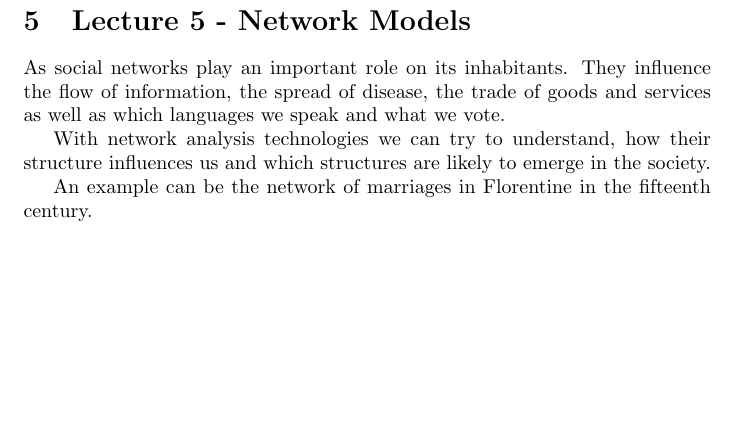
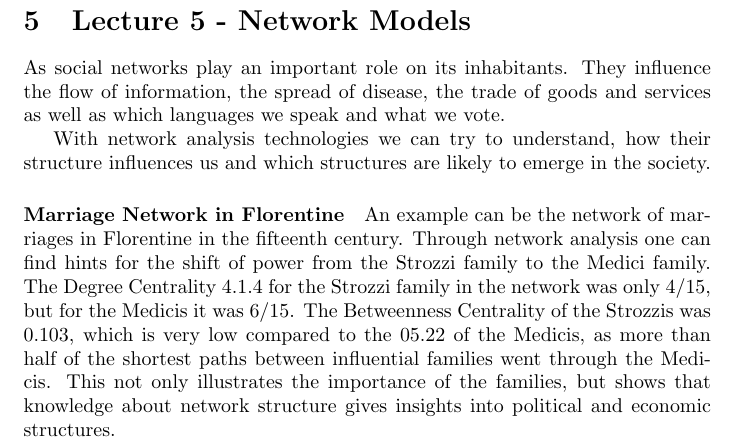
Before and after one commit to cap1/acn-script, a LaTeX document (acn.tex, which reads lectures/l5-network_models.tex): part of page 13 of 13, cut so that both start at the same text, the shorter picture padded with empty space. Compiled offline with pdfLaTeX.

Commit message:
finished introduction

```diff
--- a/lectures/l5-network_models.tex
+++ b/lectures/l5-network_models.tex
@@ -9,5 +9,18 @@ With network analysis technologies we can try to understand,
 how their structure influences us
 and which structures are likely to emerge in the society.
 
-An example can be the network of marriages in Florentine in the fifteenth century.
+\paragraph{Marriage Network in Florentine} % (fold)
+\label{par:marriage_network_in_florentine}
+	An example can be the network of marriages in Florentine in the fifteenth century.
+	Through network analysis one can find hints for the shift of power from the
+	Strozzi family to the Medici family.
+	The Degree Centrality \ref{ssub:degree_centrality} for the Strozzi family in the network
+	was only 4/15, but for the Medicis it was 6/15.
+	The Betweenness Centrality of the Strozzis was $0.103$,
+	which is very low compared to the $05.22$ of the Medicis,
+	as more than half of the shortest paths between influential families went through the Medicis.
+	This not only illustrates the importance of the families,
+	but shows that knowledge about network structure gives insights into political and economic structures.
+% paragraph marriage_network_in_florentine (end)
+
 % section lecture_5_network_models (end)
```
